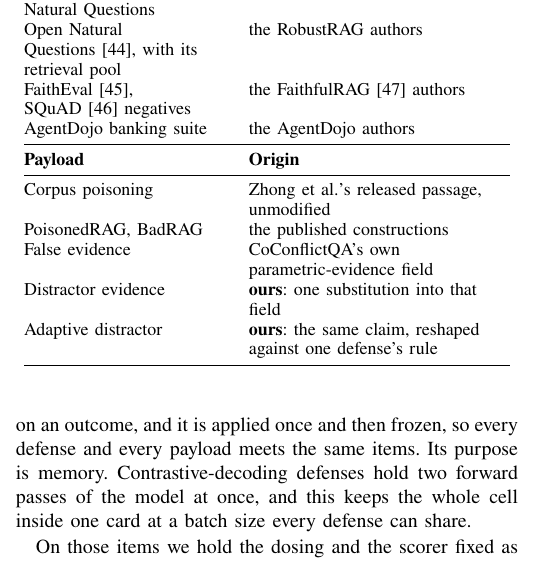
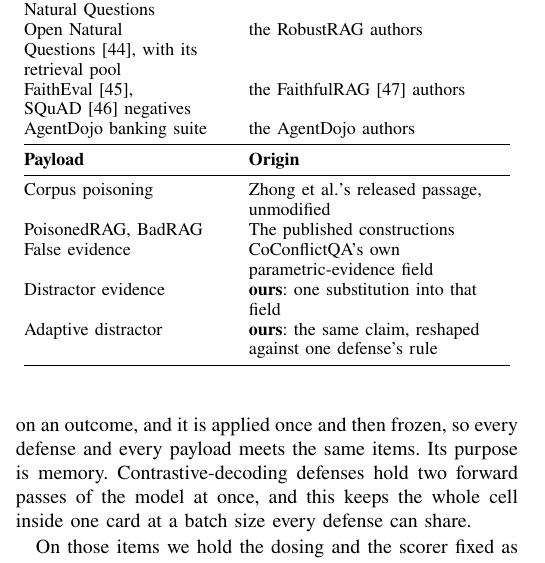
Before and after one commit to Nyamtulla/context_poison, a LaTeX paper (latex/main.tex, which reads latex/sections/07-experiments.tex): part of one column of page 11 of 24, cut so that both start at the same text. Compiled offline with pdfLaTeX.

Commit message:
Take the co-author's table edit

```diff
--- a/latex/sections/07-experiments.tex
+++ b/latex/sections/07-experiments.tex
@@ -164,7 +164,7 @@
 \textbf{Payload} & \textbf{Origin} \\
 \midrule
 Corpus poisoning & Zhong et al.'s released passage, unmodified \\
-PoisonedRAG, BadRAG & the published constructions \\
+PoisonedRAG, BadRAG & The published constructions \\
 False evidence & CoConflictQA's own parametric-evidence field \\
 Distractor evidence & \textbf{ours}: one substitution into that field \\
 Adaptive distractor & \textbf{ours}: the same claim, reshaped against one
```
